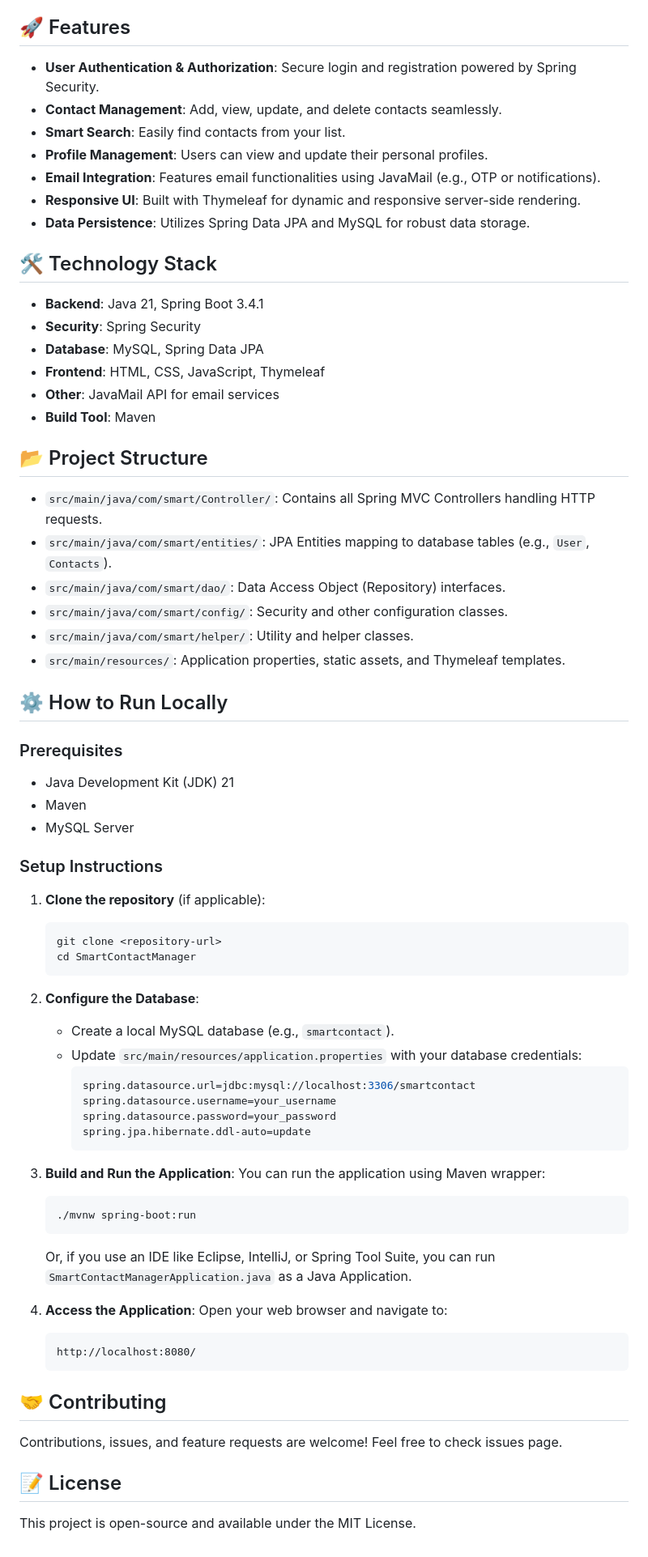
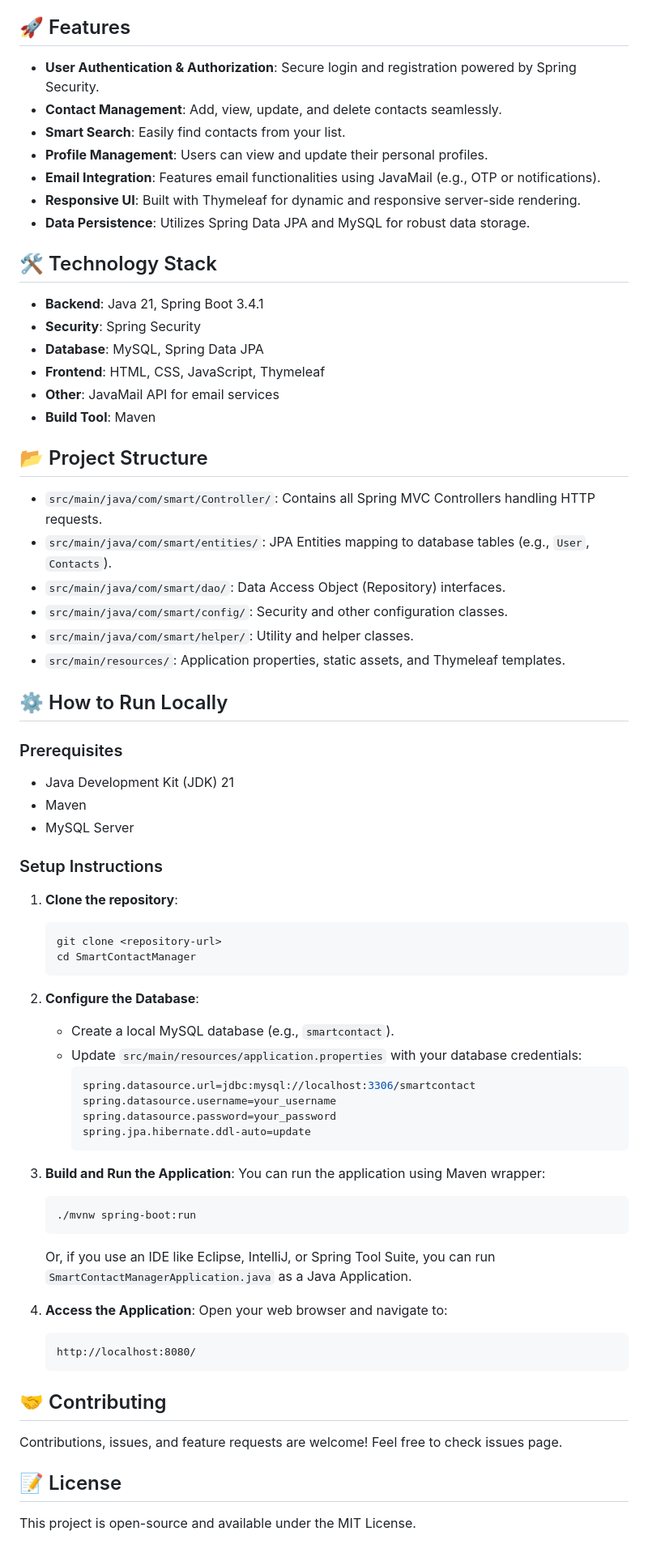
Before and after one commit to Adipatil7/Smart_Contact_Manager, a Markdown page: README.md, the part around the change. Shown at 81% size. GitHub-like rendering.

````diff
--- a/README.md
+++ b/README.md
@@ -9,62 +9,66 @@
 
 ## 🚀 Features
 
-*   **User Authentication & Authorization**: Secure login and registration powered by Spring Security.
-*   **Contact Management**: Add, view, update, and delete contacts seamlessly.
-*   **Smart Search**: Easily find contacts from your list.
-*   **Profile Management**: Users can view and update their personal profiles.
-*   **Email Integration**: Features email functionalities using JavaMail (e.g., OTP or notifications).
-*   **Responsive UI**: Built with Thymeleaf for dynamic and responsive server-side rendering.
-*   **Data Persistence**: Utilizes Spring Data JPA and MySQL for robust data storage.
+- **User Authentication & Authorization**: Secure login and registration powered by Spring Security.
+- **Contact Management**: Add, view, update, and delete contacts seamlessly.
+- **Smart Search**: Easily find contacts from your list.
+- **Profile Management**: Users can view and update their personal profiles.
+- **Email Integration**: Features email functionalities using JavaMail (e.g., OTP or notifications).
+- **Responsive UI**: Built with Thymeleaf for dynamic and responsive server-side rendering.
+- **Data Persistence**: Utilizes Spring Data JPA and MySQL for robust data storage.
 
 ## 🛠️ Technology Stack
 
-*   **Backend**: Java 21, Spring Boot 3.4.1
-*   **Security**: Spring Security
-*   **Database**: MySQL, Spring Data JPA
-*   **Frontend**: HTML, CSS, JavaScript, Thymeleaf
-*   **Other**: JavaMail API for email services
-*   **Build Tool**: Maven
+- **Backend**: Java 21, Spring Boot 3.4.1
+- **Security**: Spring Security
+- **Database**: MySQL, Spring Data JPA
+- **Frontend**: HTML, CSS, JavaScript, Thymeleaf
+- **Other**: JavaMail API for email services
+- **Build Tool**: Maven
 
 ## 📂 Project Structure
 
-*   `src/main/java/com/smart/Controller/`: Contains all Spring MVC Controllers handling HTTP requests.
-*   `src/main/java/com/smart/entities/`: JPA Entities mapping to database tables (e.g., `User`, `Contacts`).
-*   `src/main/java/com/smart/dao/`: Data Access Object (Repository) interfaces.
-*   `src/main/java/com/smart/config/`: Security and other configuration classes.
-*   `src/main/java/com/smart/helper/`: Utility and helper classes.
-*   `src/main/resources/`: Application properties, static assets, and Thymeleaf templates.
+- `src/main/java/com/smart/Controller/`: Contains all Spring MVC Controllers handling HTTP requests.
+- `src/main/java/com/smart/entities/`: JPA Entities mapping to database tables (e.g., `User`, `Contacts`).
+- `src/main/java/com/smart/dao/`: Data Access Object (Repository) interfaces.
+- `src/main/java/com/smart/config/`: Security and other configuration classes.
+- `src/main/java/com/smart/helper/`: Utility and helper classes.
+- `src/main/resources/`: Application properties, static assets, and Thymeleaf templates.
 
 ## ⚙️ How to Run Locally
 
 ### Prerequisites
-*   Java Development Kit (JDK) 21
-*   Maven
-*   MySQL Server
+
+- Java Development Kit (JDK) 21
+- Maven
+- MySQL Server
 
 ### Setup Instructions
 
-1.  **Clone the repository** (if applicable):
+1.  **Clone the repository**:
+
     ```bash
     git clone <repository-url>
     cd SmartContactManager
     ```
 
 2.  **Configure the Database**:
-    *   Create a local MySQL database (e.g., `smartcontact`).
-    *   Update `src/main/resources/application.properties` with your database credentials:
-        ```properties
-        spring.datasource.url=jdbc:mysql://localhost:3306/smartcontact
-        spring.datasource.username=your_username
-        spring.datasource.password=your_password
-        spring.jpa.hibernate.ddl-auto=update
-        ```
+    - Create a local MySQL database (e.g., `smartcontact`).
+    - Update `src/main/resources/application.properties` with your database credentials:
+      ```properties
+      spring.datasource.url=jdbc:mysql://localhost:3306/smartcontact
+      spring.datasource.username=your_username
+      spring.datasource.password=your_password
+      spring.jpa.hibernate.ddl-auto=update
+      ```
 
 3.  **Build and Run the Application**:
     You can run the application using Maven wrapper:
+
     ```bash
     ./mvnw spring-boot:run
     ```
+
     Or, if you use an IDE like Eclipse, IntelliJ, or Spring Tool Suite, you can run `SmartContactManagerApplication.java` as a Java Application.
 
 4.  **Access the Application**:
@@ -74,7 +78,9 @@
     ```
 
 ## 🤝 Contributing
+
 Contributions, issues, and feature requests are welcome! Feel free to check issues page.
 
 ## 📝 License
+
 This project is open-source and available under the MIT License.
````
